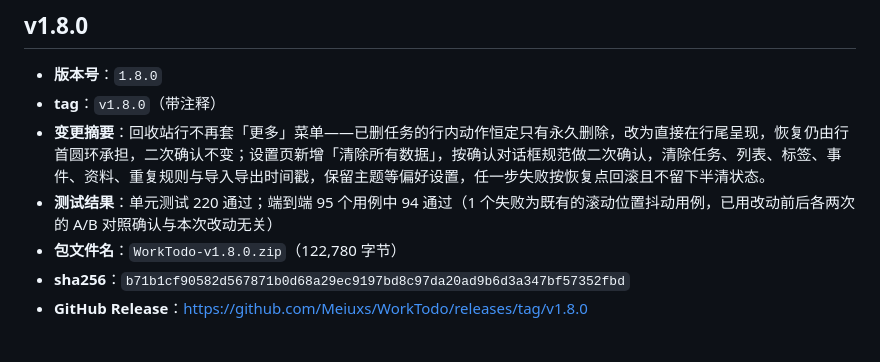
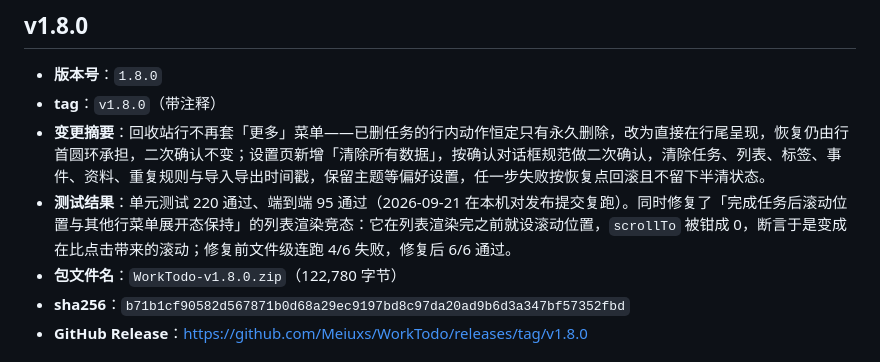
Before and after one commit to Meiuxs/WorkTodo, a Markdown page: docs/releases.md, the part around the change. Drawn GitHub-style.

Commit message:
文档：更新 v1.8.0 发布记录的测试结果

```diff
--- a/docs/releases.md
+++ b/docs/releases.md
@@ -9,7 +9,7 @@
 - **版本号**：`1.8.0`
 - **tag**：`v1.8.0`（带注释）
 - **变更摘要**：回收站行不再套「更多」菜单——已删任务的行内动作恒定只有永久删除，改为直接在行尾呈现，恢复仍由行首圆环承担，二次确认不变；设置页新增「清除所有数据」，按确认对话框规范做二次确认，清除任务、列表、标签、事件、资料、重复规则与导入导出时间戳，保留主题等偏好设置，任一步失败按恢复点回滚且不留下半清状态。
-- **测试结果**：单元测试 220 通过；端到端 95 个用例中 94 通过（1 个失败为既有的滚动位置抖动用例，已用改动前后各两次的 A/B 对照确认与本次改动无关）
+- **测试结果**：单元测试 220 通过、端到端 95 通过（2026-09-21 在本机对发布提交复跑）。同时修复了「完成任务后滚动位置与其他行菜单展开态保持」的列表渲染竞态：它在列表渲染完之前就设滚动位置，`scrollTo` 被钳成 0，断言于是变成在比点击带来的滚动；修复前文件级连跑 4/6 失败，修复后 6/6 通过。
 - **包文件名**：`WorkTodo-v1.8.0.zip`（122,780 字节）
 - **sha256**：`b71b1cf90582d567871b0d68a29ec9197bd8c97da20ad9b6d3a347bf57352fbd`
 - **GitHub Release**：<https://github.com/Meiuxs/WorkTodo/releases/tag/v1.8.0>
```
